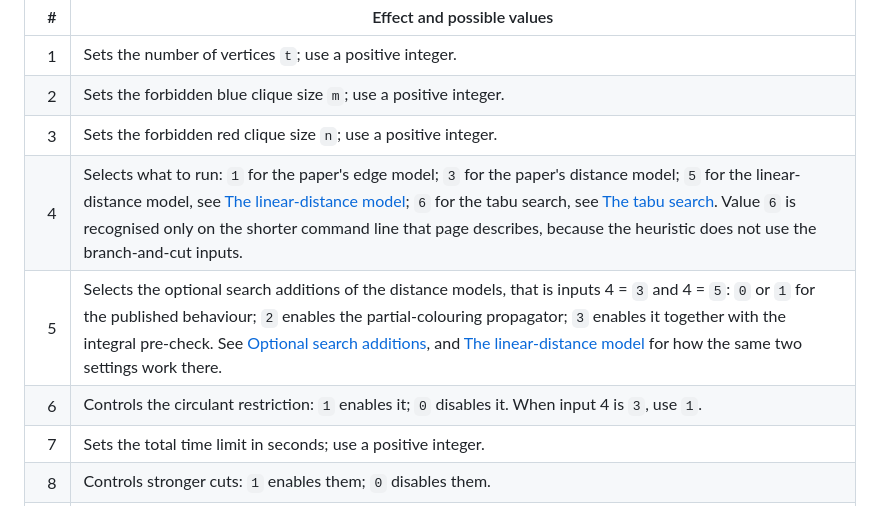
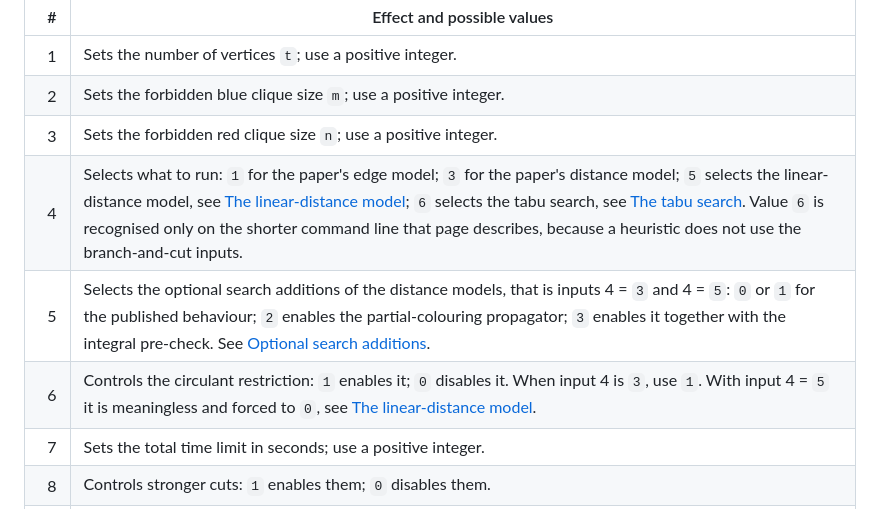
Before and after one commit to fabiofurini/ramsey-number-lower-bounds, a Markdown page: code/RUN.md, the part around the change. Rendered like a GitHub page.

Commit message:
Give each new value of input 4 its own "see" pointer
The input tables named both new pages once, at the end of the row. Row 5 sets
the pattern the reader already knows: describe a value, then point at the page
that documents it. Row 4 now does the same per value, so `5` carries the link to
the linear-distance model and `6` the link to the tabu search, rather than a
combined reference the reader has to untangle.

RUN.md row 6 also stops being silent about the new model: it says that the
circulant restriction is meaningless with input 4 = 5 and is forced to 0, and
points at the page that explains why.

Documentation only.

Co-Authored-By: Claude Opus 5 (1M context) <noreply@anthropic.com>

```diff
--- a/code/RUN.md
+++ b/code/RUN.md
@@ -18,9 +18,9 @@ The executable requires 33 positional inputs, which must be provided in the orde
 | 1 | Sets the number of vertices `t`; use a positive integer. |
 | 2 | Sets the forbidden blue clique size `m`; use a positive integer. |
 | 3 | Sets the forbidden red clique size `n`; use a positive integer. |
-| 4 | Selects what to run: `1` for the paper's edge model; `3` for the paper's distance model; `5` for the linear-distance model, see [The linear-distance model](DISTANCE-MODEL.md); `6` for the tabu search, see [The tabu search](TABU-SEARCH.md). Value `6` is recognised only on the shorter command line that page describes, because the heuristic does not use the branch-and-cut inputs. |
-| 5 | Selects the optional search additions of the distance models, that is inputs 4 = `3` and 4 = `5`: `0` or `1` for the published behaviour; `2` enables the partial-colouring propagator; `3` enables it together with the integral pre-check. See [Optional search additions](NEW-OPTIONS.md), and [The linear-distance model](DISTANCE-MODEL.md) for how the same two settings work there. |
-| 6 | Controls the circulant restriction: `1` enables it; `0` disables it. When input 4 is `3`, use `1`. |
+| 4 | Selects what to run: `1` for the paper's edge model; `3` for the paper's distance model; `5` selects the linear-distance model, see [The linear-distance model](DISTANCE-MODEL.md); `6` selects the tabu search, see [The tabu search](TABU-SEARCH.md). Value `6` is recognised only on the shorter command line that page describes, because a heuristic does not use the branch-and-cut inputs. |
+| 5 | Selects the optional search additions of the distance models, that is inputs 4 = `3` and 4 = `5`: `0` or `1` for the published behaviour; `2` enables the partial-colouring propagator; `3` enables it together with the integral pre-check. See [Optional search additions](NEW-OPTIONS.md). |
+| 6 | Controls the circulant restriction: `1` enables it; `0` disables it. When input 4 is `3`, use `1`. With input 4 = `5` it is meaningless and forced to `0`, see [The linear-distance model](DISTANCE-MODEL.md). |
 | 7 | Sets the total time limit in seconds; use a positive integer. |
 | 8 | Controls stronger cuts: `1` enables them; `0` disables them. |
 | 9 | Selects the separation route: `1` uses CPLEX; `0` uses the alternative route. |
```
Also changed, not shown: code/DEFAULT-PARAMETERS.md (+2 -2 lines).
